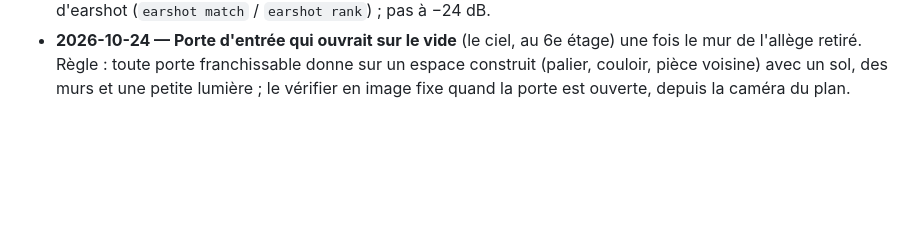
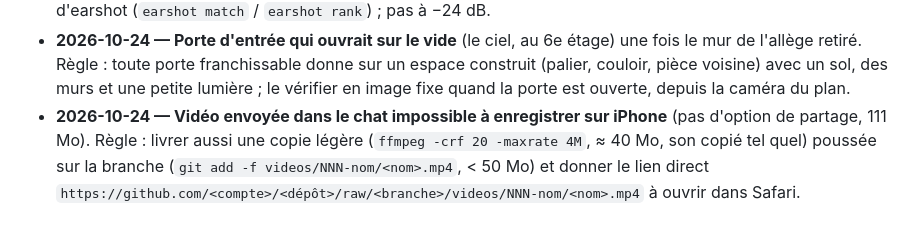
Before and after one commit to srahhg75/ma-chaine-survie, a Markdown page: qc/lecons.md, the part around the change. Drawn GitHub-style; blank space fills up the shorter version.

Commit message:
Leçon : livraison de la vidéo par lien GitHub
Co-Authored-By: Claude Opus 5.5 <noreply@anthropic.com>
Claude-Session: https://claude.ai/code/session_01YALvzVMEJtkD9uVi4Tii9Z

```diff
--- a/qc/lecons.md
+++ b/qc/lecons.md
@@ -184,3 +184,7 @@ Chaque erreur trouvée (par Claude ou par la personne qui gère la chaîne) ajou
 - **2026-10-24 — Porte d'entrée qui ouvrait sur le vide** (le ciel, au 6e étage) une fois le mur de l'allège retiré.
   Règle : toute porte franchissable donne sur un espace construit (palier, couloir, pièce voisine) avec un sol, des
   murs et une petite lumière ; le vérifier en image fixe quand la porte est ouverte, depuis la caméra du plan.
+- **2026-10-24 — Vidéo envoyée dans le chat impossible à enregistrer sur iPhone** (pas d'option de partage, 111 Mo).
+  Règle : livrer aussi une copie légère (`ffmpeg -crf 20 -maxrate 4M`, ≈ 40 Mo, son copié tel quel) poussée sur la
+  branche (`git add -f videos/NNN-nom/<nom>.mp4`, < 50 Mo) et donner le lien direct
+  `https://github.com/<compte>/<dépôt>/raw/<branche>/videos/NNN-nom/<nom>.mp4` à ouvrir dans Safari.
```
